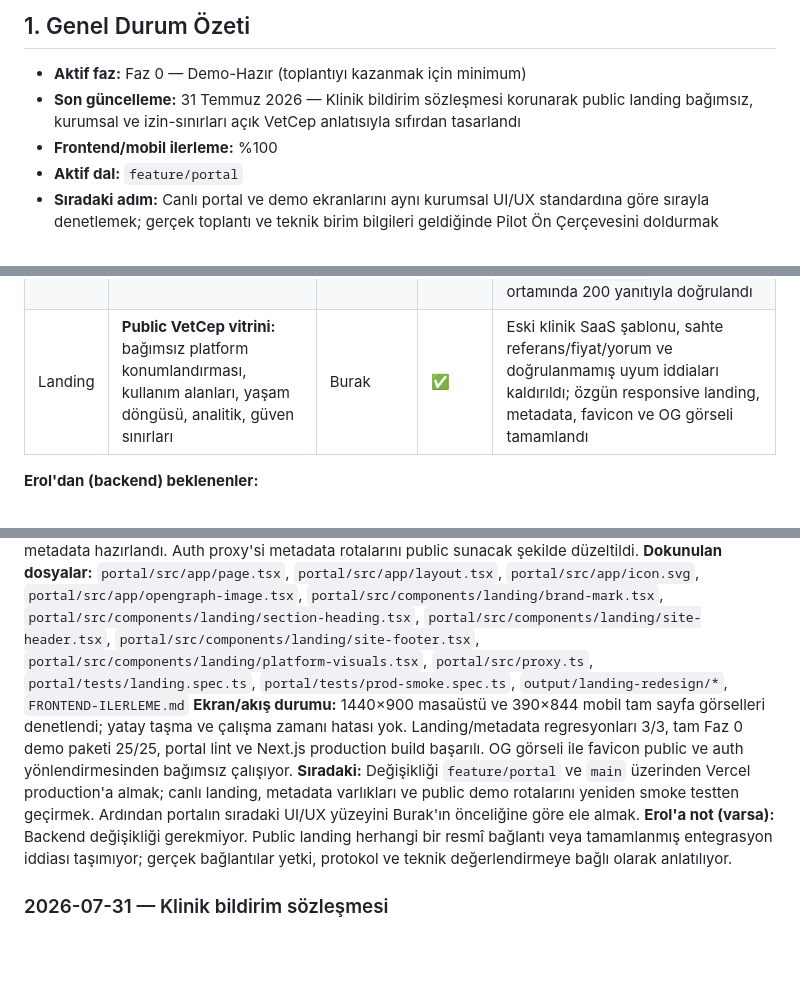
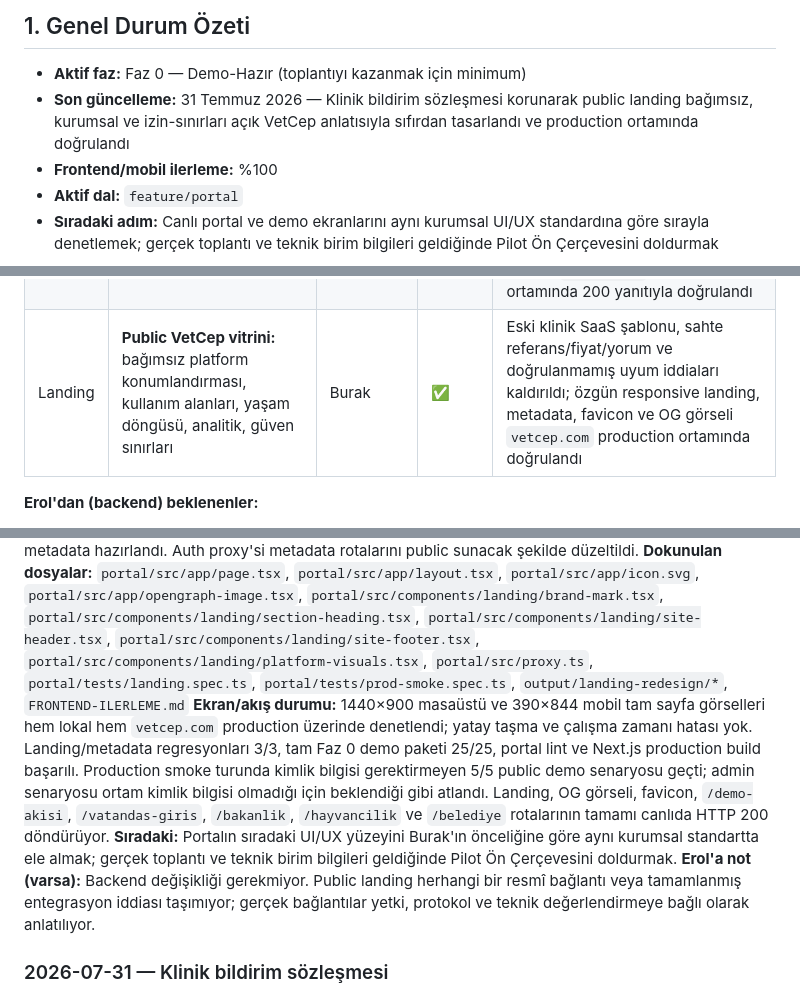
Before and after one commit to e-pati/e-pati, a Markdown page: FRONTEND-ILERLEME.md, 3 parts joined by grey strips. Rendered like a GitHub page; blank space fills up the shorter version.

Commit message:
docs(frontend): landing canlı doğrulamasını kaydet

```diff
--- a/FRONTEND-ILERLEME.md
+++ b/FRONTEND-ILERLEME.md
@@ -10,7 +10,7 @@
 ## 1. Genel Durum Özeti
 
 - **Aktif faz:** Faz 0 — Demo-Hazır (toplantıyı kazanmak için minimum)
-- **Son güncelleme:** 31 Temmuz 2026 — Klinik bildirim sözleşmesi korunarak public landing bağımsız, kurumsal ve izin-sınırları açık VetCep anlatısıyla sıfırdan tasarlandı
+- **Son güncelleme:** 31 Temmuz 2026 — Klinik bildirim sözleşmesi korunarak public landing bağımsız, kurumsal ve izin-sınırları açık VetCep anlatısıyla sıfırdan tasarlandı ve production ortamında doğrulandı
 - **Frontend/mobil ilerleme:** %100
 - **Aktif dal:** `feature/portal`
 - **Sıradaki adım:** Canlı portal ve demo ekranlarını aynı kurumsal UI/UX standardına göre sırayla denetlemek; gerçek toplantı ve teknik birim bilgileri geldiğinde Pilot Ön Çerçevesini doldurmak
@@ -31,7 +31,7 @@ Durum: ⬜ başlanmadı · 🟡 devam ediyor · ✅ tamamlandı · ⛔ Erol'a (b
 | 0.8 | Mobil demo: bir evcil hayvan + bir inek (üretici görünümü) için aşı kartı & kayıtlar | Burak | ✅ | Pamuk ve Sarıkız sentetik profilleri; kimlik, aşı ve olay kayıtları, sunum-güvenli fallback, 44px dokunma hedefleri ve 390×844 aşı kartı etkileşim doğrulaması tamamlandı |
 | 0.11 | Bakanlık materyalleri: mimari, güvenlik/KVKK, fazlı teslim/fiyat, sunum ve yedek paket | Burak + Erol + danışman | 🟡 | Teknik/dış-paylaşım/sunum/yedek materyalleri, gizli danışman paketi, toplantı sonrası takip paketi ve tek sayfalık Pilot Ön Çerçevesi doğrulandı. Yazılı uzman/Bakanlık kararları, gerçek toplantı bilgileri ve onaylı baskı bekliyor |
 | Demo | **25 dakikalık Faz 0 sunum rotası:** vatandaş/mobil → klinik → üretici → belediye → Bakanlık → pilot kapanışı | Burak + Şevval | ✅ | Teknik rota, Şevval konuşmacı/Burak kumanda rol dağılımı, 13 sayfalık sunumcu paketi ve yedi frontend demo paketini tek turda çalıştıran `npm run test:demo` preflight komutu hazır; public demo rotaları `vetcep.com` production ortamında 200 yanıtıyla doğrulandı |
-| Landing | **Public VetCep vitrini:** bağımsız platform konumlandırması, kullanım alanları, yaşam döngüsü, analitik, güven sınırları | Burak | ✅ | Eski klinik SaaS şablonu, sahte referans/fiyat/yorum ve doğrulanmamış uyum iddiaları kaldırıldı; özgün responsive landing, metadata, favicon ve OG görseli tamamlandı |
+| Landing | **Public VetCep vitrini:** bağımsız platform konumlandırması, kullanım alanları, yaşam döngüsü, analitik, güven sınırları | Burak | ✅ | Eski klinik SaaS şablonu, sahte referans/fiyat/yorum ve doğrulanmamış uyum iddiaları kaldırıldı; özgün responsive landing, metadata, favicon ve OG görseli `vetcep.com` production ortamında doğrulandı |
 
 **Erol'dan (backend) beklenenler:**
 - Faz 0 demosu için engel yok. Erol'un `d55f3a2` ile gönderdiği registry çekirdeği işletme, kimliklendirme ve hareket temelini sağlıyor. Şema değişikliklerinden sonra lokal `npm run db:generate` çalıştırılmalı; canlı belediye akışında kısırlaştırma ve sahiplendirme endpoint sözleşmeleri ayrıca gerekecek.
@@ -58,8 +58,8 @@ Durum: ⬜ başlanmadı · 🟡 devam ediyor · ✅ tamamlandı · ⛔ Erol'a (b
 ### 2026-07-31 — Public landing page kurumsal yeniden tasarımı
 **Yapılanlar:** Landing page sıfırdan tasarlanarak VetCep yalnız kliniklere satılan genel bir SaaS görünümünden çıkarıldı. Bağımsız hayvan sağlığı teknolojisi konumlandırması; hayvan sahibi, veteriner, üretici, saha operasyonu ve bölgesel analitik kullanım alanları; yaşam boyu kayıt döngüsü; sentetik Türkiye haritası; izin ve protokole bağlı entegrasyon yaklaşımı; demo, pilot ve üretim olgunluk çizgisi tek kurumsal anlatıda birleştirildi. Kamu kurumu/sistem adı ve logo kullanımı, resmî bağlantı çağrışımı, sahte klinik referansları, testimonial'lar, fiyatlandırma ve doğrulanmamış KVKK/ISO/barındırma iddiaları public sayfadan çıkarıldı. Özgün VetCep marka işareti, favicon, dinamik sosyal paylaşım görseli ve güvenli metadata hazırlandı. Auth proxy'si metadata rotalarını public sunacak şekilde düzeltildi.
 **Dokunulan dosyalar:** `portal/src/app/page.tsx`, `portal/src/app/layout.tsx`, `portal/src/app/icon.svg`, `portal/src/app/opengraph-image.tsx`, `portal/src/components/landing/brand-mark.tsx`, `portal/src/components/landing/section-heading.tsx`, `portal/src/components/landing/site-header.tsx`, `portal/src/components/landing/site-footer.tsx`, `portal/src/components/landing/platform-visuals.tsx`, `portal/src/proxy.ts`, `portal/tests/landing.spec.ts`, `portal/tests/prod-smoke.spec.ts`, `output/landing-redesign/*`, `FRONTEND-ILERLEME.md`
-**Ekran/akış durumu:** 1440×900 masaüstü ve 390×844 mobil tam sayfa görselleri denetlendi; yatay taşma ve çalışma zamanı hatası yok. Landing/metadata regresyonları 3/3, tam Faz 0 demo paketi 25/25, portal lint ve Next.js production build başarılı. OG görseli ile favicon public ve auth yönlendirmesinden bağımsız çalışıyor.
-**Sıradaki:** Değişikliği `feature/portal` ve `main` üzerinden Vercel production'a almak; canlı landing, metadata varlıkları ve public demo rotalarını yeniden smoke testten geçirmek. Ardından portalın sıradaki UI/UX yüzeyini Burak'ın önceliğine göre ele almak.
+**Ekran/akış durumu:** 1440×900 masaüstü ve 390×844 mobil tam sayfa görselleri hem lokal hem `vetcep.com` production üzerinde denetlendi; yatay taşma ve çalışma zamanı hatası yok. Landing/metadata regresyonları 3/3, tam Faz 0 demo paketi 25/25, portal lint ve Next.js production build başarılı. Production smoke turunda kimlik bilgisi gerektirmeyen 5/5 public demo senaryosu geçti; admin senaryosu ortam kimlik bilgisi olmadığı için beklendiği gibi atlandı. Landing, OG görseli, favicon, `/demo-akisi`, `/vatandas-giris`, `/bakanlik`, `/hayvancilik` ve `/belediye` rotalarının tamamı canlıda HTTP 200 döndürüyor.
+**Sıradaki:** Portalın sıradaki UI/UX yüzeyini Burak'ın önceliğine göre aynı kurumsal standartta ele almak; gerçek toplantı ve teknik birim bilgileri geldiğinde Pilot Ön Çerçevesini doldurmak.
 **Erol'a not (varsa):** Backend değişikliği gerekmiyor. Public landing herhangi bir resmî bağlantı veya tamamlanmış entegrasyon iddiası taşımıyor; gerçek bağlantılar yetki, protokol ve teknik değerlendirmeye bağlı olarak anlatılıyor.
 
 ### 2026-07-31 — Klinik bildirim sözleşmesi
```
